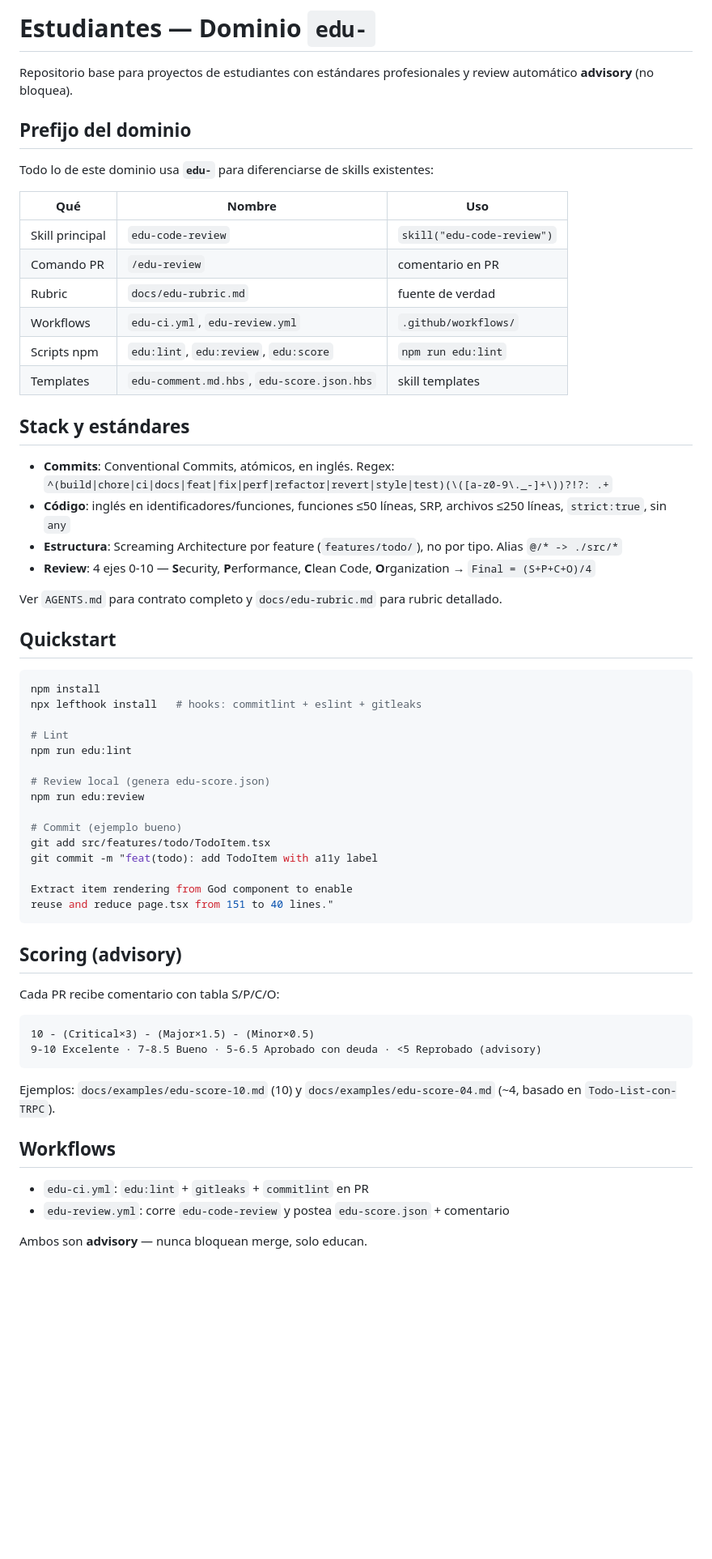
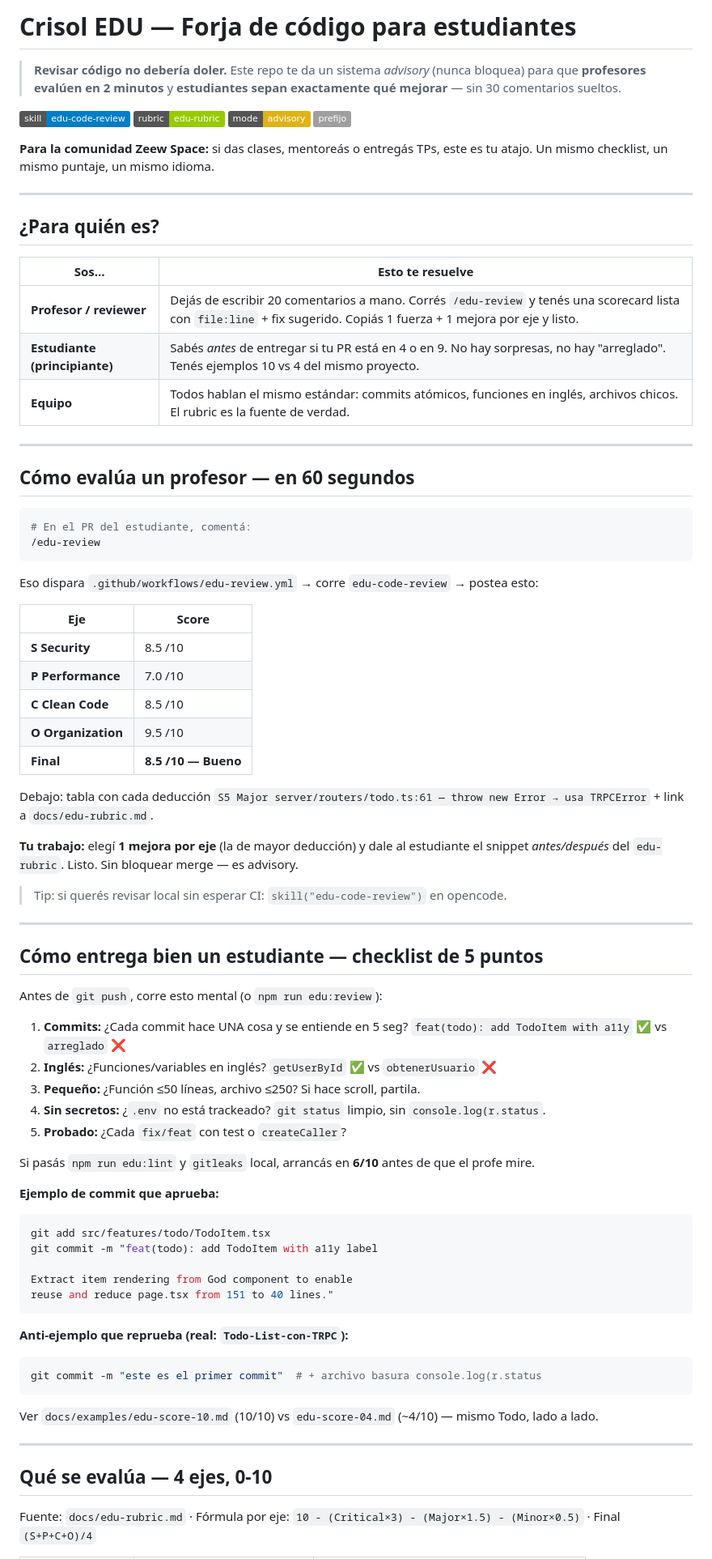
Before and after one commit to zeewspace/crisol-edu, a Markdown page: README.md, the part around one of its changes. Shown at 81% size. Rendered like a GitHub page; badges without logos; blank space fills up the shorter version.

````diff
--- a/README.md
+++ b/README.md
@@ -1,42 +1,63 @@
-# Estudiantes — Dominio `edu-`
+# Crisol EDU — Forja de código para estudiantes
 
-Repositorio base para proyectos de estudiantes con estándares profesionales y review automático **advisory** (no bloquea).
+> **Revisar código no debería doler.** Este repo te da un sistema *advisory* (nunca bloquea) para que **profesores evalúen en 2 minutos** y **estudiantes sepan exactamente qué mejorar** — sin 30 comentarios sueltos.
 
-## Prefijo del dominio
+[![edu-code-review](https://img.shields.io/badge/skill-edu--code--review-blue)](./.opencode/skills/edu-code-review/SKILL.md) [![rubric](https://img.shields.io/badge/rubric-edu--rubric-green)](./docs/edu-rubric.md) [![advisory](https://img.shields.io/badge/mode-advisory-yellow)](./docs/edu-rubric.md) [![prefijo](https://img.shields.io/badge/prefijo-edu--lightgrey)](#prefijo-edu-)
 
-Todo lo de este dominio usa **`edu-`** para diferenciarse de skills existentes:
+**Para la comunidad Zeew Space:** si das clases, mentoreás o entregás TPs, este es tu atajo. Un mismo checklist, un mismo puntaje, un mismo idioma.
 
-| Qué | Nombre | Uso |
-|-----|--------|-----|
-| Skill principal | `edu-code-review` | `skill("edu-code-review")` |
-| Comando PR | `/edu-review` | comentario en PR |
-| Rubric | `docs/edu-rubric.md` | fuente de verdad |
-| Workflows | `edu-ci.yml`, `edu-review.yml` | `.github/workflows/` |
-| Scripts npm | `edu:lint`, `edu:review`, `edu:score` | `npm run edu:lint` |
-| Templates | `edu-comment.md.hbs`, `edu-score.json.hbs` | skill templates |
+---
 
-## Stack y estándares
+## ¿Para quién es?
 
-- **Commits**: Conventional Commits, atómicos, en inglés. Regex: `^(build|chore|ci|docs|feat|fix|perf|refactor|revert|style|test)(\([a-z0-9\._-]+\))?!?: .+`
-- **Código**: inglés en identificadores/funciones, funciones ≤50 líneas, SRP, archivos ≤250 líneas, `strict:true`, sin `any`
-- **Estructura**: Screaming Architecture por feature (`features/todo/`), no por tipo. Alias `@/* -> ./src/*`
-- **Review**: 4 ejes 0-10 — **S**ecurity, **P**erformance, **C**lean Code, **O**rganization → `Final = (S+P+C+O)/4`
+| Sos... | Esto te resuelve |
+|--------|------------------|
+| **Profesor / reviewer** | Dejás de escribir 20 comentarios a mano. Corrés `/edu-review` y tenés una scorecard lista con `file:line` + fix sugerido. Copiás 1 fuerza + 1 mejora por eje y listo. |
+| **Estudiante (principiante)** | Sabés *antes* de entregar si tu PR está en 4 o en 9. No hay sorpresas, no hay "arreglado". Tenés ejemplos 10 vs 4 del mismo proyecto. |
+| **Equipo** | Todos hablan el mismo estándar: commits atómicos, funciones en inglés, archivos chicos. El rubric es la fuente de verdad. |
 
-Ver `AGENTS.md` para contrato completo y `docs/edu-rubric.md` para rubric detallado.
+---
 
-## Quickstart
+## Cómo evalúa un profesor — en 60 segundos
 
 ```bash
-npm install
-npx lefthook install   # hooks: commitlint + eslint + gitleaks
+# En el PR del estudiante, comentá:
+/edu-review
+```
 
-# Lint
-npm run edu:lint
+Eso dispara `.github/workflows/edu-review.yml` → corre `edu-code-review` → postea esto:
 
-# Review local (genera edu-score.json)
-npm run edu:review
+| Eje | Score |
+|-----|-------|
+| **S Security** | 8.5 /10 |
+| **P Performance** | 7.0 /10 |
+| **C Clean Code** | 8.5 /10 |
+| **O Organization** | 9.5 /10 |
+| **Final** | **8.5 /10 — Bueno** |
 
-# Commit (ejemplo bueno)
+Debajo: tabla con cada deducción `S5 Major server/routers/todo.ts:61 — throw new Error → usa TRPCError` + link a `docs/edu-rubric.md`.
+
+**Tu trabajo:** elegí **1 mejora por eje** (la de mayor deducción) y dale al estudiante el snippet *antes/después* del `edu-rubric`. Listo. Sin bloquear merge — es advisory.
+
+> Tip: si querés revisar local sin esperar CI: `skill("edu-code-review")` en opencode.
+
+---
+
+## Cómo entrega bien un estudiante — checklist de 5 puntos
+
+Antes de `git push`, corre esto mental (o `npm run edu:review`):
+
+1. **Commits:** ¿Cada commit hace UNA cosa y se entiende en 5 seg? `feat(todo): add TodoItem with a11y` ✅ vs `arreglado` ❌
+2. **Inglés:** ¿Funciones/variables en inglés? `getUserById` ✅ vs `obtenerUsuario` ❌
+3. **Pequeño:** ¿Función ≤50 líneas, archivo ≤250? Si hace scroll, partila.
+4. **Sin secretos:** ¿`.env` no está trackeado? `git status` limpio, sin `console.log(r.status`.
+5. **Probado:** ¿Cada `fix/feat` con test o `createCaller`?
+
+Si pasás `npm run edu:lint` y `gitleaks` local, arrancás en **6/10** antes de que el profe mire.
+
+**Ejemplo de commit que aprueba:**
+
+```bash
 git add src/features/todo/TodoItem.tsx
 git commit -m "feat(todo): add TodoItem with a11y label
 
@@ -44,21 +65,17 @@ Extract item rendering from God component to enable
 reuse and reduce page.tsx from 151 to 40 lines."
 ```
 
-## Scoring (advisory)
+**Anti-ejemplo que reprueba (real: `Todo-List-con-TRPC`):**
 
-Cada PR recibe comentario con tabla S/P/C/O:
-
-```
-10 - (Critical×3) - (Major×1.5) - (Minor×0.5)
-9-10 Excelente · 7-8.5 Bueno · 5-6.5 Aprobado con deuda · <5 Reprobado (advisory)
+```bash
+git commit -m "este es el primer commit"  # + archivo basura console.log(r.status
 ```
 
-Ejemplos: `docs/examples/edu-score-10.md` (10) y `docs/examples/edu-score-04.md` (~4, basado en `Todo-List-con-TRPC`).
+Ver `docs/examples/edu-score-10.md` (10/10) vs `edu-score-04.md` (~4/10) — mismo Todo, lado a lado.
 
-## Workflows
+---
 
-- `edu-ci.yml`: `edu:lint` + `gitleaks` + `commitlint` en PR
-- `edu-review.yml`: corre `edu-code-review` y postea `edu-score.json` + comentario
+## Qué se evalúa — 4 ejes, 0-10
 
-Ambos son **advisory** — nunca bloquean merge, solo educan.
+Fuente: `docs/edu-rubric.md` · Fórmula por eje: `10 - (Critical×3) - (Major×1.5) - (Minor×0.5)` · Final `(S+P+C+O)/4`
 
````
Also changed, not shown: other parts of README.md (+81 -25 lines).
